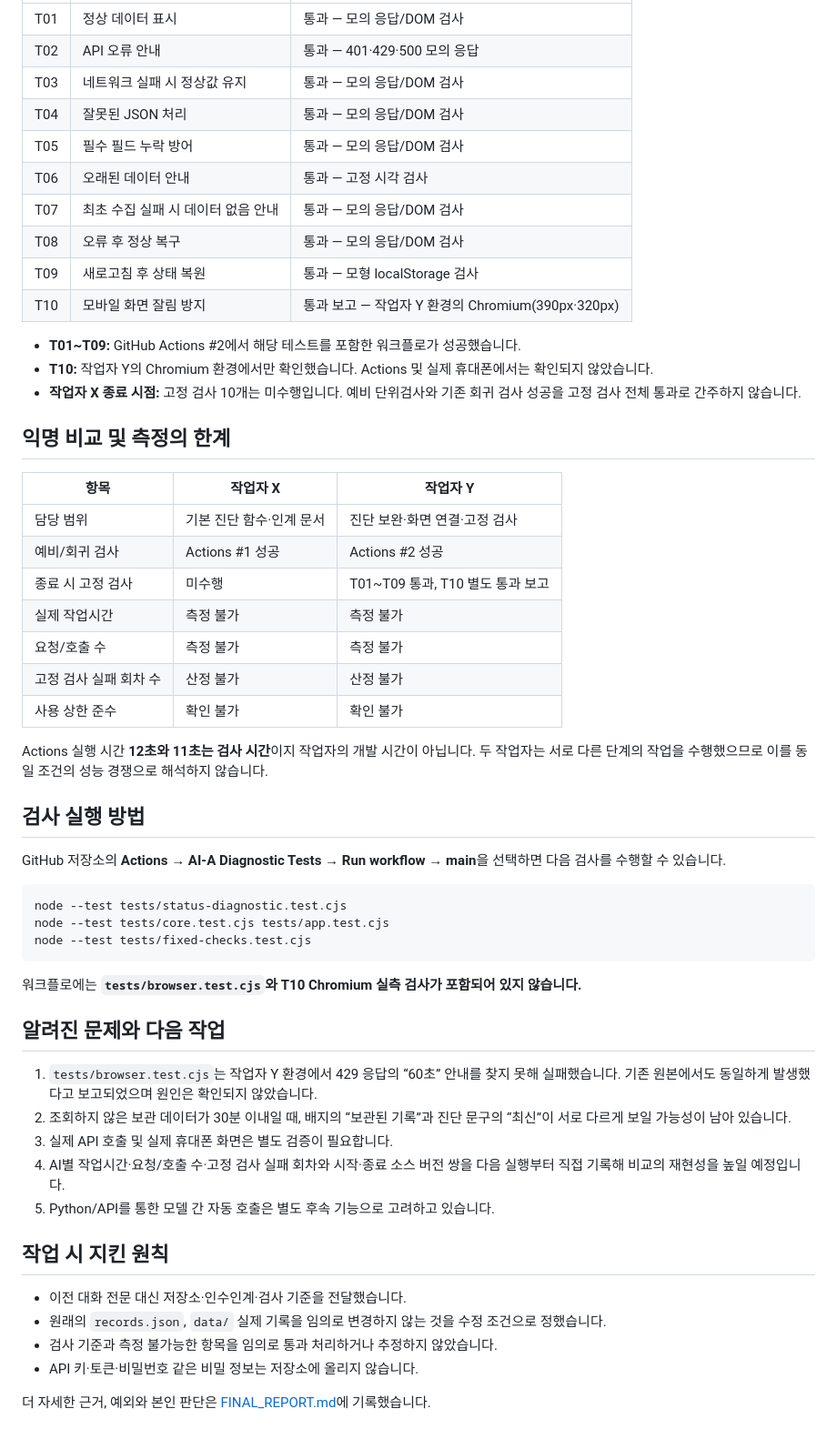
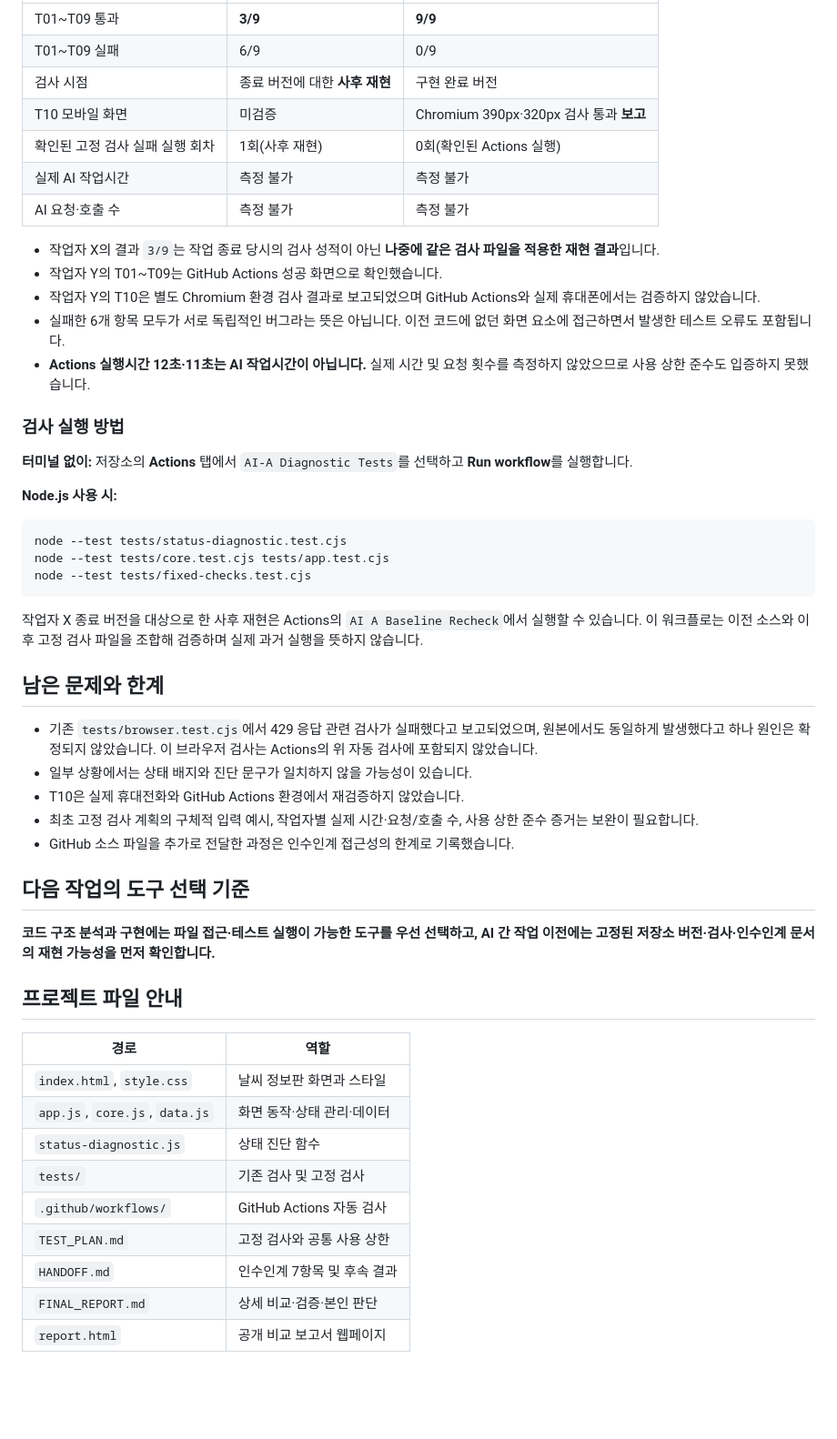
Before and after one commit to LimByungKwan/Daejeon-weather-Advanced, a Markdown page: README.md, the part around one of its changes. Shown at 91% size. Rendered like a GitHub page; blank space fills up the shorter version.

````diff
--- a/README.md
+++ b/README.md
@@ -45,36 +61,23 @@
 | --- | --- | --- |
-| T01 | 정상 데이터 표시 | 통과 — 모의 응답/DOM 검사 |
-| T02 | API 오류 안내 | 통과 — 401·429·500 모의 응답 |
-| T03 | 네트워크 실패 시 정상값 유지 | 통과 — 모의 응답/DOM 검사 |
-| T04 | 잘못된 JSON 처리 | 통과 — 모의 응답/DOM 검사 |
-| T05 | 필수 필드 누락 방어 | 통과 — 모의 응답/DOM 검사 |
-| T06 | 오래된 데이터 안내 | 통과 — 고정 시각 검사 |
-| T07 | 최초 수집 실패 시 데이터 없음 안내 | 통과 — 모의 응답/DOM 검사 |
-| T08 | 오류 후 정상 복구 | 통과 — 모의 응답/DOM 검사 |
-| T09 | 새로고침 후 상태 복원 | 통과 — 모형 localStorage 검사 |
-| T10 | 모바일 화면 잘림 방지 | 통과 보고 — 작업자 Y 환경의 Chromium(390px·320px) |
+| T01~T09 통과 | **3/9** | **9/9** |
+| T01~T09 실패 | 6/9 | 0/9 |
+| 검사 시점 | 종료 버전에 대한 **사후 재현** | 구현 완료 버전 |
+| T10 모바일 화면 | 미검증 | Chromium 390px·320px 검사 통과 **보고** |
+| 확인된 고정 검사 실패 실행 회차 | 1회(사후 재현) | 0회(확인된 Actions 실행) |
+| 실제 AI 작업시간 | 측정 불가 | 측정 불가 |
+| AI 요청·호출 수 | 측정 불가 | 측정 불가 |
 
-- **T01~T09:** GitHub Actions #2에서 해당 테스트를 포함한 워크플로가 성공했습니다.
-- **T10:** 작업자 Y의 Chromium 환경에서만 확인했습니다. Actions 및 실제 휴대폰에서는 확인되지 않았습니다.
-- **작업자 X 종료 시점:** 고정 검사 10개는 미수행입니다. 예비 단위검사와 기존 회귀 검사 성공을 고정 검사 전체 통과로 간주하지 않습니다.
+- 작업자 X의 결과 `3/9`는 작업 종료 당시의 검사 성적이 아닌 **나중에 같은 검사 파일을 적용한 재현 결과**입니다.
+- 작업자 Y의 T01~T09는 GitHub Actions 성공 화면으로 확인했습니다.
+- 작업자 Y의 T10은 별도 Chromium 환경 검사 결과로 보고되었으며 GitHub Actions와 실제 휴대폰에서는 검증하지 않았습니다.
+- 실패한 6개 항목 모두가 서로 독립적인 버그라는 뜻은 아닙니다. 이전 코드에 없던 화면 요소에 접근하면서 발생한 테스트 오류도 포함됩니다.
+- **Actions 실행시간 12초·11초는 AI 작업시간이 아닙니다.** 실제 시간 및 요청 횟수를 측정하지 않았으므로 사용 상한 준수도 입증하지 못했습니다.
 
-## 익명 비교 및 측정의 한계
+### 검사 실행 방법
 
-| 항목 | 작업자 X | 작업자 Y |
-| --- | --- | --- |
-| 담당 범위 | 기본 진단 함수·인계 문서 | 진단 보완·화면 연결·고정 검사 |
-| 예비/회귀 검사 | Actions #1 성공 | Actions #2 성공 |
-| 종료 시 고정 검사 | 미수행 | T01~T09 통과, T10 별도 통과 보고 |
-| 실제 작업시간 | 측정 불가 | 측정 불가 |
-| 요청/호출 수 | 측정 불가 | 측정 불가 |
-| 고정 검사 실패 회차 수 | 산정 불가 | 산정 불가 |
-| 사용 상한 준수 | 확인 불가 | 확인 불가 |
+**터미널 없이:** 저장소의 **Actions** 탭에서 `AI-A Diagnostic Tests`를 선택하고 **Run workflow**를 실행합니다.
 
-Actions 실행 시간 **12초와 11초는 검사 시간**이지 작업자의 개발 시간이 아닙니다. 두 작업자는 서로 다른 단계의 작업을 수행했으므로 이를 동일 조건의 성능 경쟁으로 해석하지 않습니다.
-
-## 검사 실행 방법
-
-GitHub 저장소의 **Actions → AI-A Diagnostic Tests → Run workflow → main**을 선택하면 다음 검사를 수행할 수 있습니다.
+**Node.js 사용 시:**
 
 ```bash
 node --test tests/status-diagnostic.test.cjs
@@ -82,21 +85,30 @@ node --test tests/core.test.cjs tests/app.test.cjs
 node --test tests/fixed-checks.test.cjs
 ```
 
-워크플로에는 **`tests/browser.test.cjs`와 T10 Chromium 실측 검사가 포함되어 있지 않습니다.**
+작업자 X 종료 버전을 대상으로 한 사후 재현은 Actions의 `AI A Baseline Recheck`에서 실행할 수 있습니다. 이 워크플로는 이전 소스와 이후 고정 검사 파일을 조합해 검증하며 실제 과거 실행을 뜻하지 않습니다.
 
-## 알려진 문제와 다음 작업
+## 남은 문제와 한계
 
-1. `tests/browser.test.cjs`는 작업자 Y 환경에서 429 응답의 “60초” 안내를 찾지 못해 실패했습니다. 기존 원본에서도 동일하게 발생했다고 보고되었으며 원인은 확인되지 않았습니다.
-2. 조회하지 않은 보관 데이터가 30분 이내일 때, 배지의 “보관된 기록”과 진단 문구의 “최신”이 서로 다르게 보일 가능성이 남아 있습니다.
-3. 실제 API 호출 및 실제 휴대폰 화면은 별도 검증이 필요합니다.
-4. AI별 작업시간·요청/호출 수·고정 검사 실패 회차와 시작·종료 소스 버전 쌍을 다음 실행부터 직접 기록해 비교의 재현성을 높일 예정입니다.
-5. Python/API를 통한 모델 간 자동 호출은 별도 후속 기능으로 고려하고 있습니다.
+- 기존 `tests/browser.test.cjs`에서 429 응답 관련 검사가 실패했다고 보고되었으며, 원본에서도 동일하게 발생했다고 하나 원인은 확정되지 않았습니다. 이 브라우저 검사는 Actions의 위 자동 검사에 포함되지 않았습니다.
+- 일부 상황에서는 상태 배지와 진단 문구가 일치하지 않을 가능성이 있습니다.
+- T10은 실제 휴대전화와 GitHub Actions 환경에서 재검증하지 않았습니다.
+- 최초 고정 검사 계획의 구체적 입력 예시, 작업자별 실제 시간·요청/호출 수, 사용 상한 준수 증거는 보완이 필요합니다.
+- GitHub 소스 파일을 추가로 전달한 과정은 인수인계 접근성의 한계로 기록했습니다.
 
-## 작업 시 지킨 원칙
+## 다음 작업의 도구 선택 기준
 
-- 이전 대화 전문 대신 저장소·인수인계·검사 기준을 전달했습니다.
-- 원래의 `records.json`, `data/` 실제 기록을 임의로 변경하지 않는 것을 수정 조건으로 정했습니다.
-- 검사 기준과 측정 불가능한 항목을 임의로 통과 처리하거나 추정하지 않았습니다.
-- API 키·토큰·비밀번호 같은 비밀 정보는 저장소에 올리지 않습니다.
+**코드 구조 분석과 구현에는 파일 접근·테스트 실행이 가능한 도구를 우선 선택하고, AI 간 작업 이전에는 고정된 저장소 버전·검사·인수인계 문서의 재현 가능성을 먼저 확인합니다.**
 
-더 자세한 근거, 예외와 본인 판단은 [FINAL_REPORT.md](FINAL_REPORT.md)에 기록했습니다.
+## 프로젝트 파일 안내
+
+| 경로 | 역할 |
+| --- | --- |
+| `index.html`, `style.css` | 날씨 정보판 화면과 스타일 |
+| `app.js`, `core.js`, `data.js` | 화면 동작·상태 관리·데이터 |
+| `status-diagnostic.js` | 상태 진단 함수 |
+| `tests/` | 기존 검사 및 고정 검사 |
+| `.github/workflows/` | GitHub Actions 자동 검사 |
+| `TEST_PLAN.md` | 고정 검사와 공통 사용 상한 |
+| `HANDOFF.md` | 인수인계 7항목 및 후속 결과 |
+| `FINAL_REPORT.md` | 상세 비교·검증·본인 판단 |
+| `report.html` | 공개 비교 보고서 웹페이지 |
````
Also changed, not shown: other parts of README.md (+42 -26 lines).
